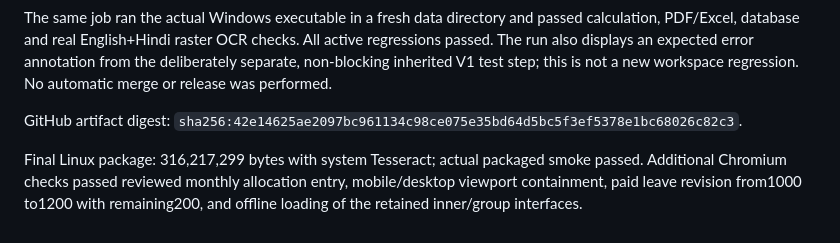
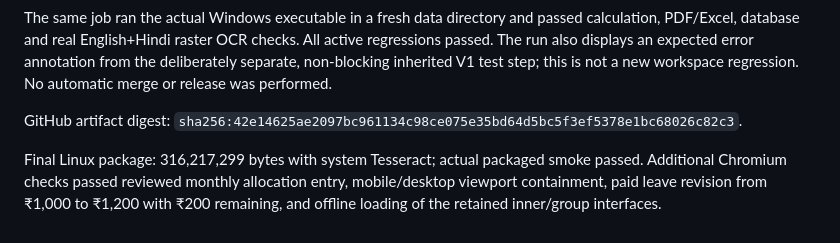
Before and after one commit to deepu07-rgb/IFMS-Tool, a Markdown page: docs/VERIFICATION.md, the part around the change. Drawn GitHub-style.

```diff
--- a/docs/VERIFICATION.md
+++ b/docs/VERIFICATION.md
@@ -30,4 +30,4 @@ The same job ran the actual Windows executable in a fresh data directory and pas
 
 GitHub artifact digest: `sha256:42e14625ae2097bc961134c98ce075e35bd64d5bc5f3ef5378e1bc68026c82c3`.
 
-Final Linux package: 316,217,299 bytes with system Tesseract; actual packaged smoke passed. Additional Chromium checks passed reviewed monthly allocation entry, mobile/desktop viewport containment, paid leave revision from1000 to1200 with remaining200, and offline loading of the retained inner/group interfaces.
+Final Linux package: 316,217,299 bytes with system Tesseract; actual packaged smoke passed. Additional Chromium checks passed reviewed monthly allocation entry, mobile/desktop viewport containment, paid leave revision from ₹1,000 to ₹1,200 with ₹200 remaining, and offline loading of the retained inner/group interfaces.
```
Also changed, not shown: README.md (+1 -1 lines).
